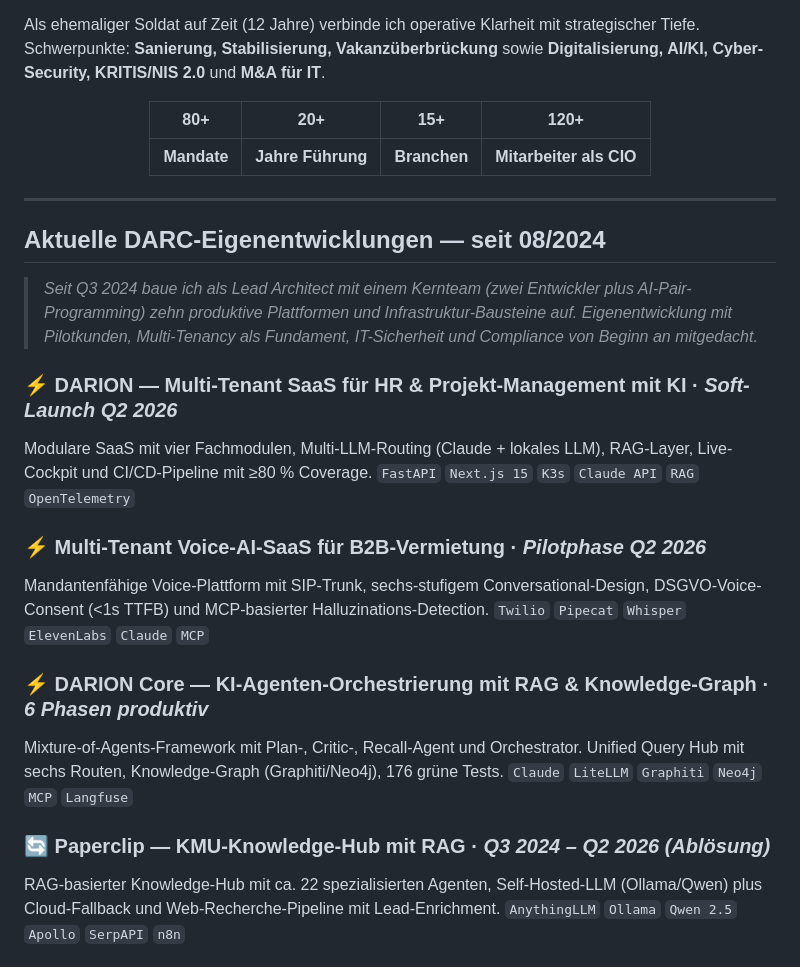
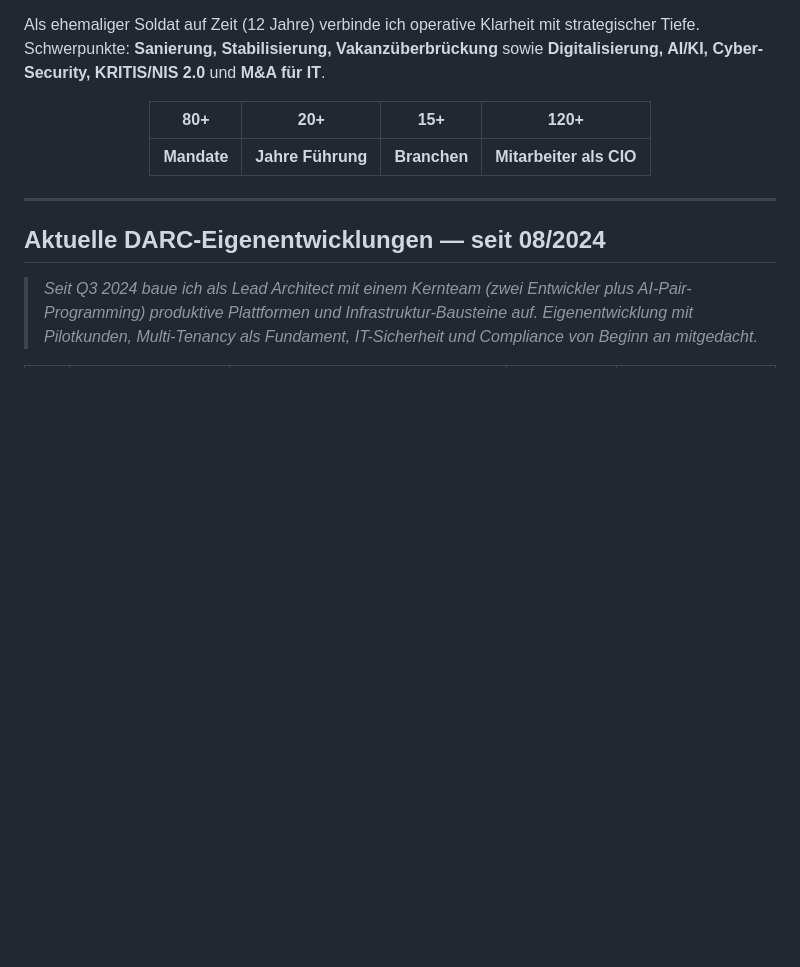
Before and after one commit to frank-wichert/frank-wichert, a Markdown page: README.md, the part around one of its changes. GitHub-like rendering; blank space fills up the shorter version.

```diff
--- a/README.md
+++ b/README.md
@@ -36,21 +36,5 @@ Als ehemaliger Soldat auf Zeit (12 Jahre) verbinde ich operative Klarheit mit st
 
 ## Aktuelle DARC-Eigenentwicklungen — seit 08/2024
 
-> *Seit Q3 2024 baue ich als Lead Architect mit einem Kernteam (zwei Entwickler plus AI-Pair-Programming) zehn produktive Plattformen und Infrastruktur-Bausteine auf. Eigenentwicklung mit Pilotkunden, Multi-Tenancy als Fundament, IT-Sicherheit und Compliance von Beginn an mitgedacht.*
+> *Seit Q3 2024 baue ich als Lead Architect mit einem Kernteam (zwei Entwickler plus AI-Pair-Programming) produktive Plattformen und Infrastruktur-Bausteine auf. Eigenentwicklung mit Pilotkunden, Multi-Tenancy als Fundament, IT-Sicherheit und Compliance von Beginn an mitgedacht.*
 
-### ⚡ DARION — Multi-Tenant SaaS für HR & Projekt-Management mit KI · *Soft-Launch Q2 2026*
-Modulare SaaS mit vier Fachmodulen, Multi-LLM-Routing (Claude + lokales LLM), RAG-Layer, Live-Cockpit und CI/CD-Pipeline mit ≥80 % Coverage.
-`FastAPI` `Next.js 15` `K3s` `Claude API` `RAG` `OpenTelemetry`
-
-### ⚡ Multi-Tenant Voice-AI-SaaS für B2B-Vermietung · *Pilotphase Q2 2026*
-Mandantenfähige Voice-Plattform mit SIP-Trunk, sechs-stufigem Conversational-Design, DSGVO-Voice-Consent (<1s TTFB) und MCP-basierter Halluzinations-Detection.
-`Twilio` `Pipecat` `Whisper` `ElevenLabs` `Claude` `MCP`
-
-### ⚡ DARION Core — KI-Agenten-Orchestrierung mit RAG & Knowledge-Graph · *6 Phasen produktiv*
-Mixture-of-Agents-Framework mit Plan-, Critic-, Recall-Agent und Orchestrator. Unified Query Hub mit sechs Routen, Knowledge-Graph (Graphiti/Neo4j), 176 grüne Tests.
-`Claude` `LiteLLM` `Graphiti` `Neo4j` `MCP` `Langfuse`
-
-### 🔄 Paperclip — KMU-Knowledge-Hub mit RAG · *Q3 2024 – Q2 2026 (Ablösung)*
-RAG-basierter Knowledge-Hub mit ca. 22 spezialisierten Agenten, Self-Hosted-LLM (Ollama/Qwen) plus Cloud-Fallback und Web-Recherche-Pipeline mit Lead-Enrichment.
-`AnythingLLM` `Ollama` `Qwen 2.5` `Apollo` `SerpAPI` `n8n`
-
```
Also changed, not shown: other parts of README.md (+14 -23 lines).
